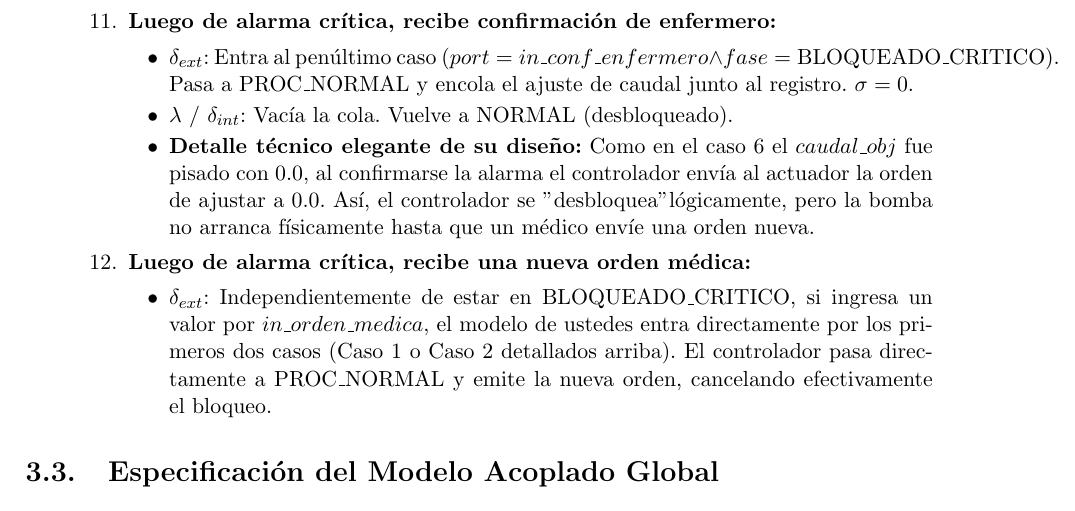
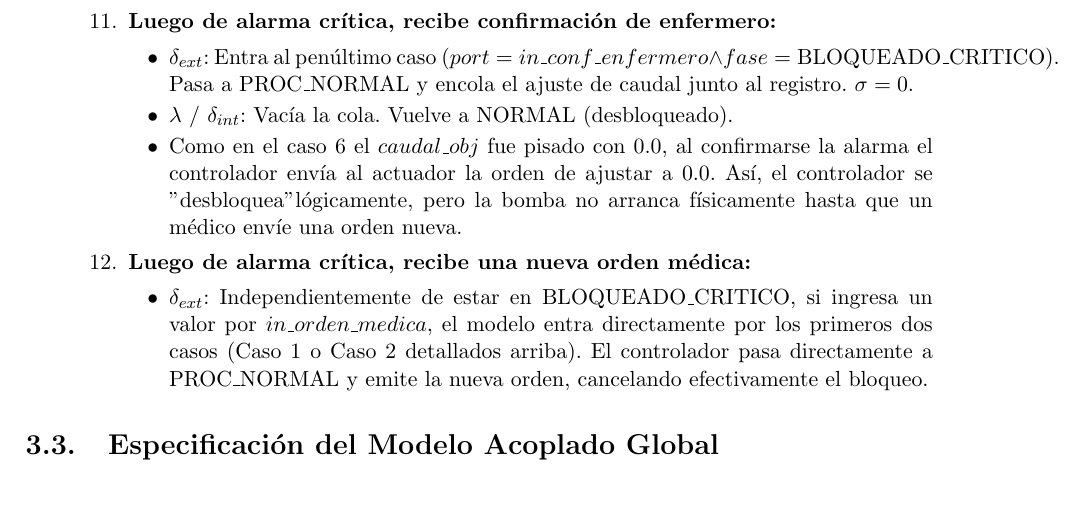
Before and after one commit to julivarea/Proyecto-Final-Simulacion, a LaTeX document (latex/main.tex, which reads latex/chapters/03_especificacion_devs.tex): part of page 16 of 16, cut so that both start at the same text. Compiled offline with pdfLaTeX.

Commit message:
cambio algunas cosas muy ia xd

```diff
--- a/latex/chapters/03_especificacion_devs.tex
+++ b/latex/chapters/03_especificacion_devs.tex
@@ -475,12 +475,12 @@ donde:
         \begin{itemize}
             \item $\delta_{ext}$: Entra al penúltimo caso ($port = in\_conf\_enfermero \land fase = \text{BLOQUEADO\_CRITICO}$). Pasa a $\text{PROC\_NORMAL}$ y encola el ajuste de caudal junto al registro. $\sigma = 0$.
             \item $\lambda$ / $\delta_{int}$: Vacía la cola. Vuelve a $\text{NORMAL}$ (desbloqueado).
-            \item \textbf{Detalle técnico elegante de su diseño:} Como en el caso 6 el $caudal\_obj$ fue pisado con $0.0$, al confirmarse la alarma el controlador envía al actuador la orden de ajustar a $0.0$. Así, el controlador se "desbloquea" lógicamente, pero la bomba no arranca físicamente hasta que un médico envíe una orden nueva.
+            \item Como en el caso 6 el $caudal\_obj$ fue pisado con $0.0$, al confirmarse la alarma el controlador envía al actuador la orden de ajustar a $0.0$. Así, el controlador se "desbloquea" lógicamente, pero la bomba no arranca físicamente hasta que un médico envíe una orden nueva.
         \end{itemize}
 
         \item \textbf{Luego de alarma crítica, recibe una nueva orden médica:}
         \begin{itemize}
-            \item $\delta_{ext}$: Independientemente de estar en $\text{BLOQUEADO\_CRITICO}$, si ingresa un valor por $in\_orden\_medica$, el modelo de ustedes entra directamente por los primeros dos casos (Caso 1 o Caso 2 detallados arriba). El controlador pasa directamente a $\text{PROC\_NORMAL}$ y emite la nueva orden, cancelando efectivamente el bloqueo.
+            \item $\delta_{ext}$: Independientemente de estar en $\text{BLOQUEADO\_CRITICO}$, si ingresa un valor por $in\_orden\_medica$, el modelo entra directamente por los primeros dos casos (Caso 1 o Caso 2 detallados arriba). El controlador pasa directamente a $\text{PROC\_NORMAL}$ y emite la nueva orden, cancelando efectivamente el bloqueo.
         \end{itemize}
     \end{enumerate}
 
```
Also changed, not shown: latex/main.pdf.
